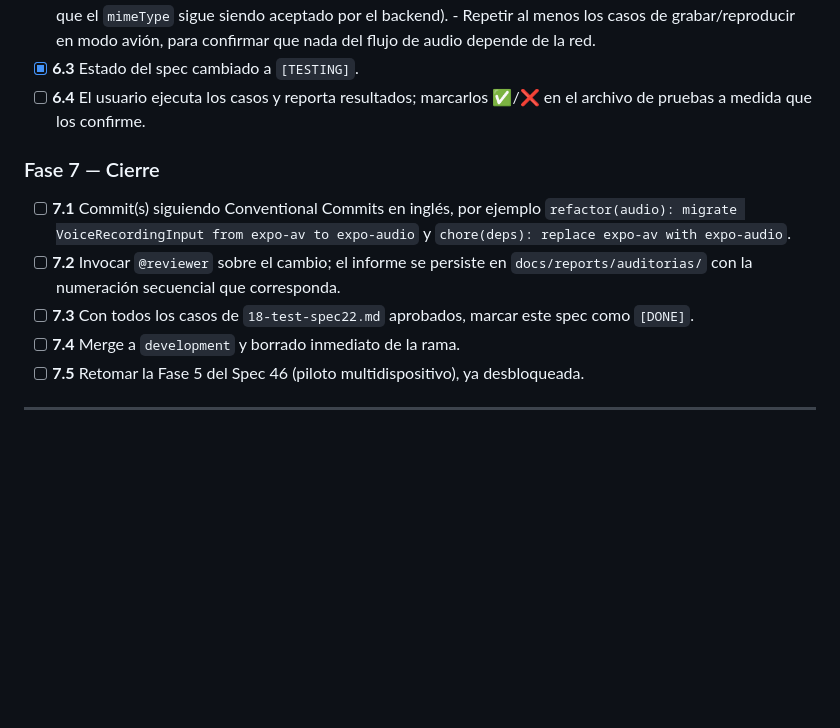
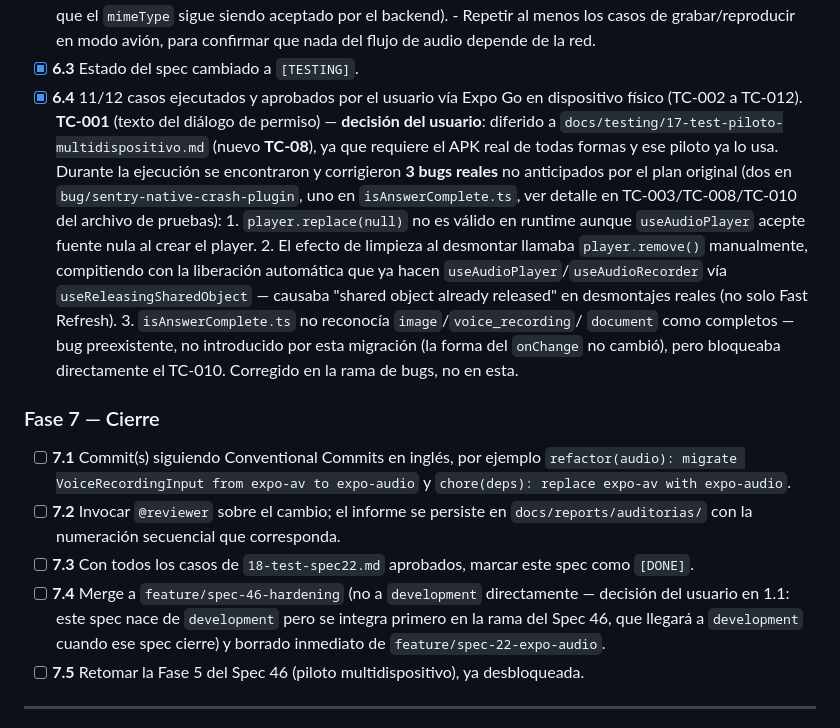
Before and after one commit to sosagro-mirp/sos-agro-mobile, a Markdown page: specs/spec22.md, the part around the change. Drawn GitHub-style; blank space fills up the shorter version.

Commit message:
docs(specs): close out manual testing phase, defer TC-001 to field pilot
11/12 manual test cases approved via Expo Go on a physical device.
TC-001 (native permission dialog text) deferred to
docs/testing/17-test-piloto-multidispositivo.md as TC-08, since it
needs the real APK and that pilot already uses one — avoids a
separate install just for this case.

Also corrects Fase 7.4: this spec merges into feature/spec-46-hardening,
not development directly, per the branching decision made in 1.1.

Co-Authored-By: Claude Opus 4.8 (1M context) <noreply@anthropic.com>

```diff
--- a/specs/spec22.md
+++ b/specs/spec22.md
@@ -357,8 +357,26 @@ este spec no cambia esa situación.
       - Repetir al menos los casos de grabar/reproducir en modo avión, para
         confirmar que nada del flujo de audio depende de la red.
 - [x] **6.3** Estado del spec cambiado a `[TESTING]`.
-- [ ] **6.4** El usuario ejecuta los casos y reporta resultados; marcarlos
-      ✅/❌ en el archivo de pruebas a medida que los confirme.
+- [x] **6.4** 11/12 casos ejecutados y aprobados por el usuario vía Expo Go
+      en dispositivo físico (TC-002 a TC-012). **TC-001** (texto del diálogo
+      de permiso) — **decisión del usuario**: diferido a
+      `docs/testing/17-test-piloto-multidispositivo.md` (nuevo **TC-08**),
+      ya que requiere el APK real de todas formas y ese piloto ya lo usa.
+      Durante la ejecución se encontraron y corrigieron **3 bugs reales**
+      no anticipados por el plan original (dos en `bug/sentry-native-crash-plugin`,
+      uno en `isAnswerComplete.ts`, ver detalle en TC-003/TC-008/TC-010 del
+      archivo de pruebas):
+      1. `player.replace(null)` no es válido en runtime aunque
+         `useAudioPlayer` acepte fuente nula al crear el player.
+      2. El efecto de limpieza al desmontar llamaba `player.remove()`
+         manualmente, compitiendo con la liberación automática que ya hacen
+         `useAudioPlayer`/`useAudioRecorder` vía `useReleasingSharedObject`
+         — causaba "shared object already released" en desmontajes reales
+         (no solo Fast Refresh).
+      3. `isAnswerComplete.ts` no reconocía `image`/`voice_recording`/
+         `document` como completos — bug preexistente, no introducido por
+         esta migración (la forma del `onChange` no cambió), pero bloqueaba
+         directamente el TC-010. Corregido en la rama de bugs, no en esta.
 
 ### Fase 7 — Cierre
 
@@ -369,7 +387,11 @@ este spec no cambia esa situación.
       `docs/reports/auditorias/` con la numeración secuencial que corresponda.
 - [ ] **7.3** Con todos los casos de `18-test-spec22.md` aprobados, marcar este
       spec como `[DONE]`.
-- [ ] **7.4** Merge a `development` y borrado inmediato de la rama.
+- [ ] **7.4** Merge a `feature/spec-46-hardening` (no a `development`
+      directamente — decisión del usuario en 1.1: este spec nace de
+      `development` pero se integra primero en la rama del Spec 46, que
+      llegará a `development` cuando ese spec cierre) y borrado inmediato de
+      `feature/spec-22-expo-audio`.
 - [ ] **7.5** Retomar la Fase 5 del Spec 46 (piloto multidispositivo), ya
       desbloqueada.
 
```
